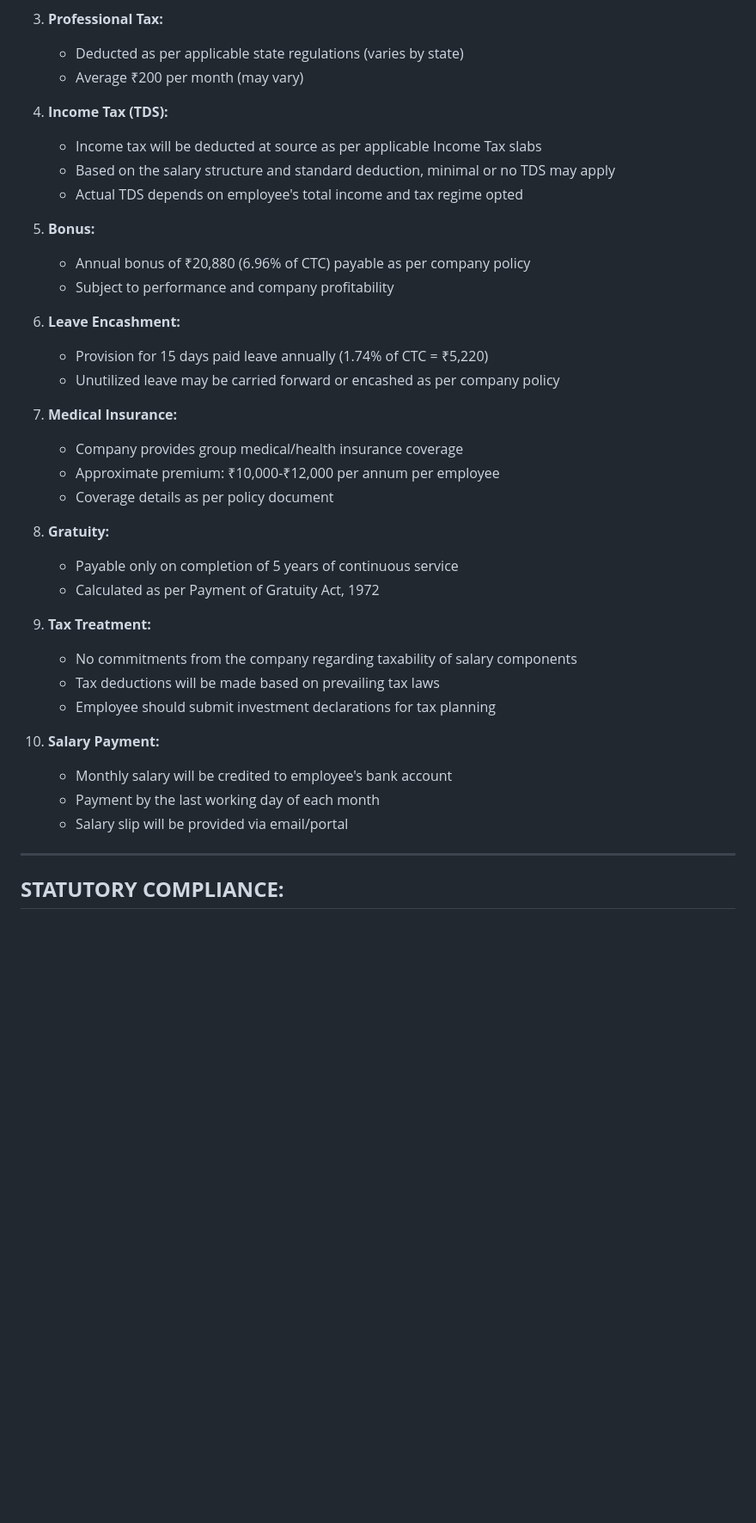
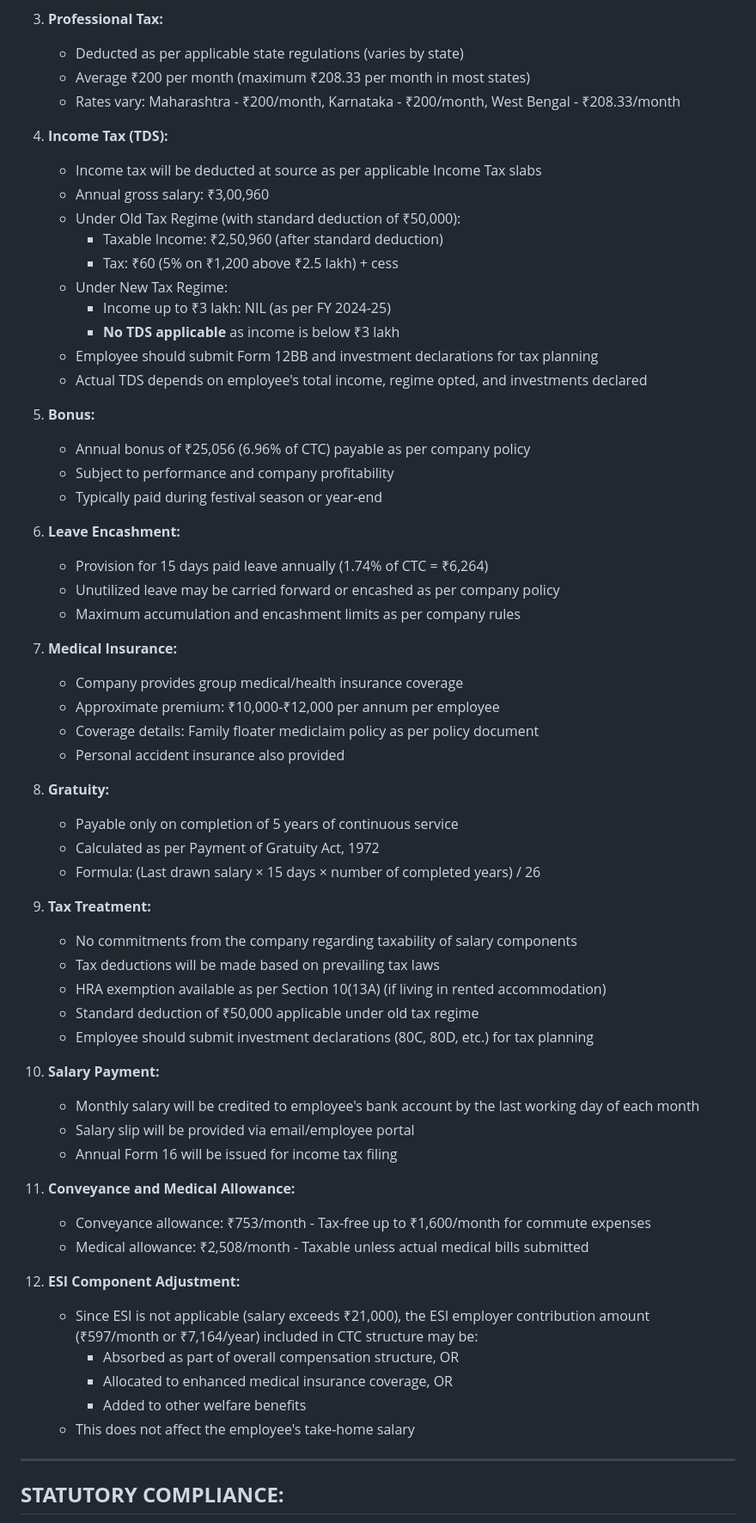
Before and after one commit to KisaanLtd/KisaanInfoTechLtd, a Markdown page: documents/annexure_a.md, the part around the change printed below. Shown: that part at 86% size. Drawn GitHub-style; blank space fills up the shorter version.

```diff
--- a/documents/annexure_a.md
+++ b/documents/annexure_a.md
@@ -102,39 +103,64 @@
 
 3. **Professional Tax:**
    - Deducted as per applicable state regulations (varies by state)
-   - Average ₹200 per month (may vary)
+   - Average ₹200 per month (maximum ₹208.33 per month in most states)
+   - Rates vary: Maharashtra - ₹200/month, Karnataka - ₹200/month, West Bengal - ₹208.33/month
 
 4. **Income Tax (TDS):**
    - Income tax will be deducted at source as per applicable Income Tax slabs
-   - Based on the salary structure and standard deduction, minimal or no TDS may apply
-   - Actual TDS depends on employee's total income and tax regime opted
+   - Annual gross salary: ₹3,00,960
+   - Under Old Tax Regime (with standard deduction of ₹50,000):
+     - Taxable Income: ₹2,50,960 (after standard deduction)
+     - Tax: ₹60 (5% on ₹1,200 above ₹2.5 lakh) + cess
+   - Under New Tax Regime:
+     - Income up to ₹3 lakh: NIL (as per FY 2024-25)
+     - **No TDS applicable** as income is below ₹3 lakh
+   - Employee should submit Form 12BB and investment declarations for tax planning
+   - Actual TDS depends on employee's total income, regime opted, and investments declared
 
 5. **Bonus:**
-   - Annual bonus of ₹20,880 (6.96% of CTC) payable as per company policy
+   - Annual bonus of ₹25,056 (6.96% of CTC) payable as per company policy
    - Subject to performance and company profitability
+   - Typically paid during festival season or year-end
 
 6. **Leave Encashment:**
-   - Provision for 15 days paid leave annually (1.74% of CTC = ₹5,220)
+   - Provision for 15 days paid leave annually (1.74% of CTC = ₹6,264)
    - Unutilized leave may be carried forward or encashed as per company policy
+   - Maximum accumulation and encashment limits as per company rules
 
 7. **Medical Insurance:**
    - Company provides group medical/health insurance coverage
    - Approximate premium: ₹10,000-₹12,000 per annum per employee
-   - Coverage details as per policy document
+   - Coverage details: Family floater mediclaim policy as per policy document
+   - Personal accident insurance also provided
 
 8. **Gratuity:**
    - Payable only on completion of 5 years of continuous service
    - Calculated as per Payment of Gratuity Act, 1972
+   - Formula: (Last drawn salary × 15 days × number of completed years) / 26
 
 9. **Tax Treatment:**
    - No commitments from the company regarding taxability of salary components
    - Tax deductions will be made based on prevailing tax laws
-   - Employee should submit investment declarations for tax planning
+   - HRA exemption available as per Section 10(13A) (if living in rented accommodation)
+   - Standard deduction of ₹50,000 applicable under old tax regime
+   - Employee should submit investment declarations (80C, 80D, etc.) for tax planning
 
 10. **Salary Payment:**
-    - Monthly salary will be credited to employee's bank account
-    - Payment by the last working day of each month
-    - Salary slip will be provided via email/portal
+    - Monthly salary will be credited to employee's bank account by the last working day of each month
+    - Salary slip will be provided via email/employee portal
+    - Annual Form 16 will be issued for income tax filing
+
+11. **Conveyance and Medical Allowance:**
+    - Conveyance allowance: ₹753/month - Tax-free up to ₹1,600/month for commute expenses
+    - Medical allowance: ₹2,508/month - Taxable unless actual medical bills submitted
+
+12. **ESI Component Adjustment:**
+    - Since ESI is not applicable (salary exceeds ₹21,000), the ESI employer contribution amount (₹597/month or ₹7,164/year) included in CTC structure may be:
+      - Absorbed as part of overall compensation structure, OR
+      - Allocated to enhanced medical insurance coverage, OR
+      - Added to other welfare benefits
+    - This does not affect the employee's take-home salary
 
 ---
 
```
Also changed, not shown: other parts of documents/annexure_a.md (+44 -31 lines).
